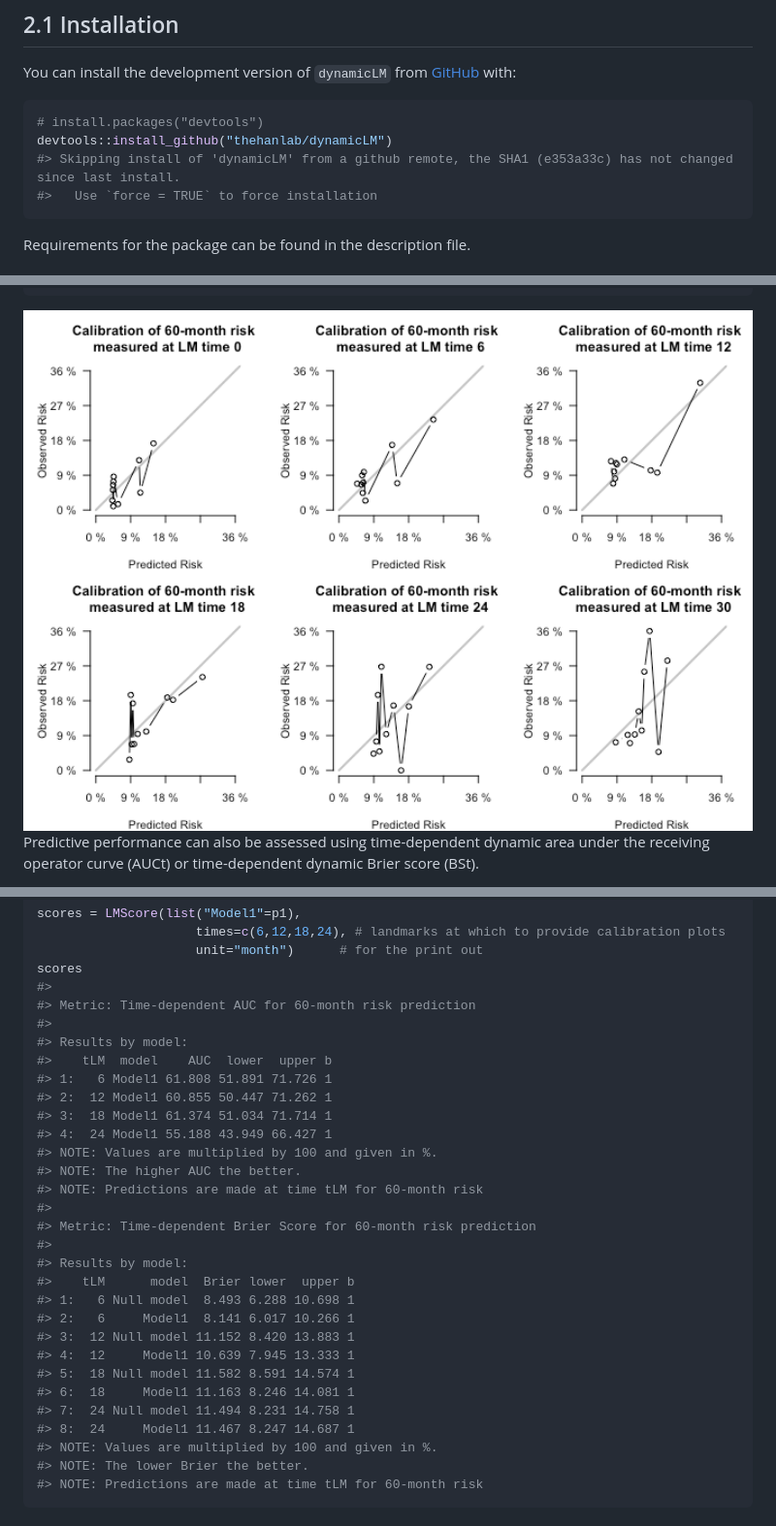
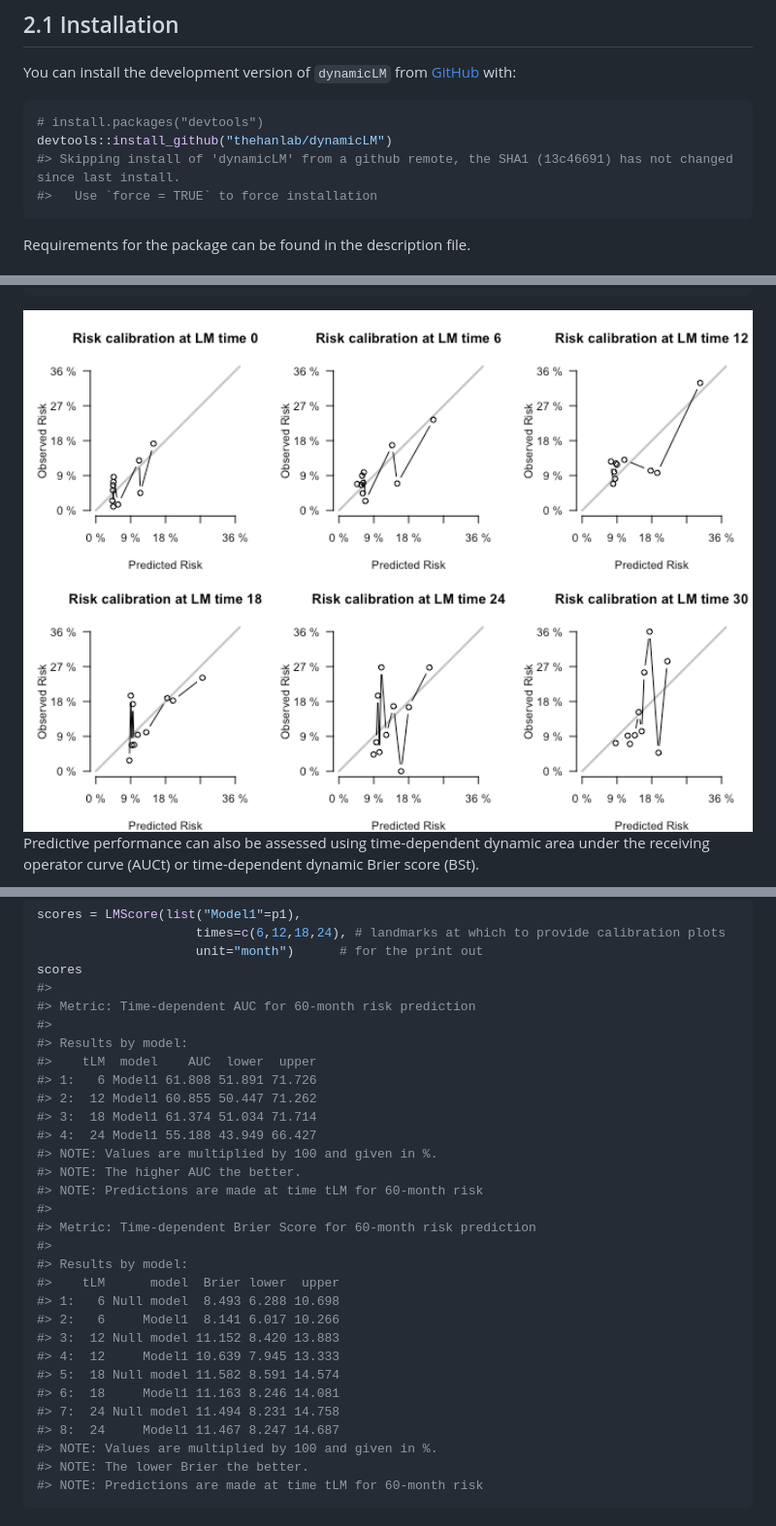
Before and after one commit to thehanlab/dynamicLM, a Markdown page: README.md, 3 parts joined by grey strips. Shown: that part at 97% size. Drawn GitHub-style; pictures changed too: man/figures/README-calplot-1.png.

````diff
--- a/README.md
+++ b/README.md
@@ -77,7 +77,7 @@ You can install the development version of `dynamicLM` from
 ``` r
 # install.packages("devtools")
 devtools::install_github("thehanlab/dynamicLM")
-#> Skipping install of 'dynamicLM' from a github remote, the SHA1 (e353a33c) has not changed since last install.
+#> Skipping install of 'dynamicLM' from a github remote, the SHA1 (13c46691) has not changed since last install.
 #>   Use `force = TRUE` to force installation
 ```
 
@@ -490,11 +490,11 @@ scores
 #> Metric: Time-dependent AUC for 60-month risk prediction
 #>
 #> Results by model:
-#>    tLM  model    AUC  lower  upper b
-#> 1:   6 Model1 61.808 51.891 71.726 1
-#> 2:  12 Model1 60.855 50.447 71.262 1
-#> 3:  18 Model1 61.374 51.034 71.714 1
-#> 4:  24 Model1 55.188 43.949 66.427 1
+#>    tLM  model    AUC  lower  upper
+#> 1:   6 Model1 61.808 51.891 71.726
+#> 2:  12 Model1 60.855 50.447 71.262
+#> 3:  18 Model1 61.374 51.034 71.714
+#> 4:  24 Model1 55.188 43.949 66.427
 #> NOTE: Values are multiplied by 100 and given in %.
 #> NOTE: The higher AUC the better.
 #> NOTE: Predictions are made at time tLM for 60-month risk
@@ -502,15 +502,15 @@ scores
 #> Metric: Time-dependent Brier Score for 60-month risk prediction
 #>
 #> Results by model:
-#>    tLM      model  Brier lower  upper b
-#> 1:   6 Null model  8.493 6.288 10.698 1
-#> 2:   6     Model1  8.141 6.017 10.266 1
-#> 3:  12 Null model 11.152 8.420 13.883 1
-#> 4:  12     Model1 10.639 7.945 13.333 1
-#> 5:  18 Null model 11.582 8.591 14.574 1
-#> 6:  18     Model1 11.163 8.246 14.081 1
-#> 7:  24 Null model 11.494 8.231 14.758 1
-#> 8:  24     Model1 11.467 8.247 14.687 1
+#>    tLM      model  Brier lower  upper
+#> 1:   6 Null model  8.493 6.288 10.698
+#> 2:   6     Model1  8.141 6.017 10.266
+#> 3:  12 Null model 11.152 8.420 13.883
+#> 4:  12     Model1 10.639 7.945 13.333
+#> 5:  18 Null model 11.582 8.591 14.574
+#> 6:  18     Model1 11.163 8.246 14.081
+#> 7:  24 Null model 11.494 8.231 14.758
+#> 8:  24     Model1 11.467 8.247 14.687
 #> NOTE: Values are multiplied by 100 and given in %.
 #> NOTE: The lower Brier the better.
 #> NOTE: Predictions are made at time tLM for 60-month risk
````
Also changed, not shown: other parts of README.md (+2 -2 lines), 1 other file.
